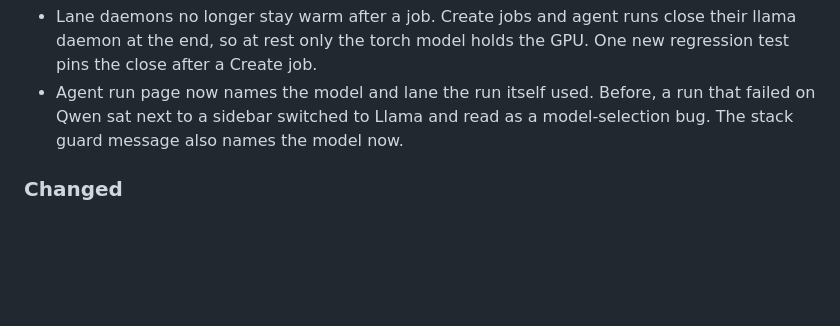
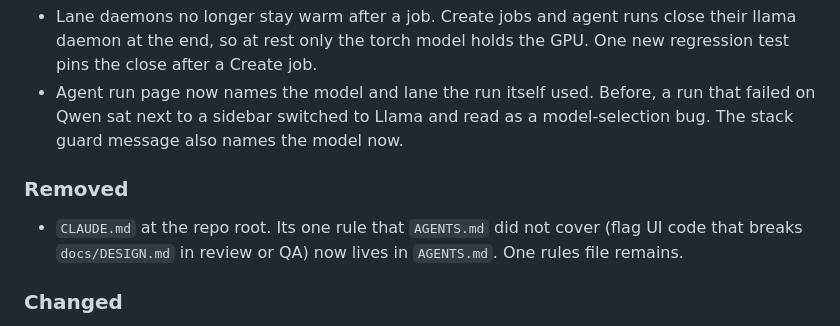
Before and after one commit to meschinidino/lobot, a Markdown page: CHANGELOG.md, the part around one of its changes. Drawn GitHub-style; blank space fills up the shorter version.

```diff
--- a/CHANGELOG.md
+++ b/CHANGELOG.md
@@ -77,6 +135,12 @@ Format follows Keep a Changelog: Added, Changed, Fixed, Removed.
   to Llama and read as a model-selection bug. The stack guard
   message also names the model now.
 
+### Removed
+
+- `CLAUDE.md` at the repo root. Its one rule that `AGENTS.md` did
+  not cover (flag UI code that breaks `docs/DESIGN.md` in review
+  or QA) now lives in `AGENTS.md`. One rules file remains.
+
 ### Changed
 
 - Evidence pages state why no knob exists, with the tested scope,
```
Also changed, not shown: other parts of CHANGELOG.md (+58 -0 lines), AGENTS.md (+2 -0 lines), CLAUDE.md (deleted, +0 -20 lines).
